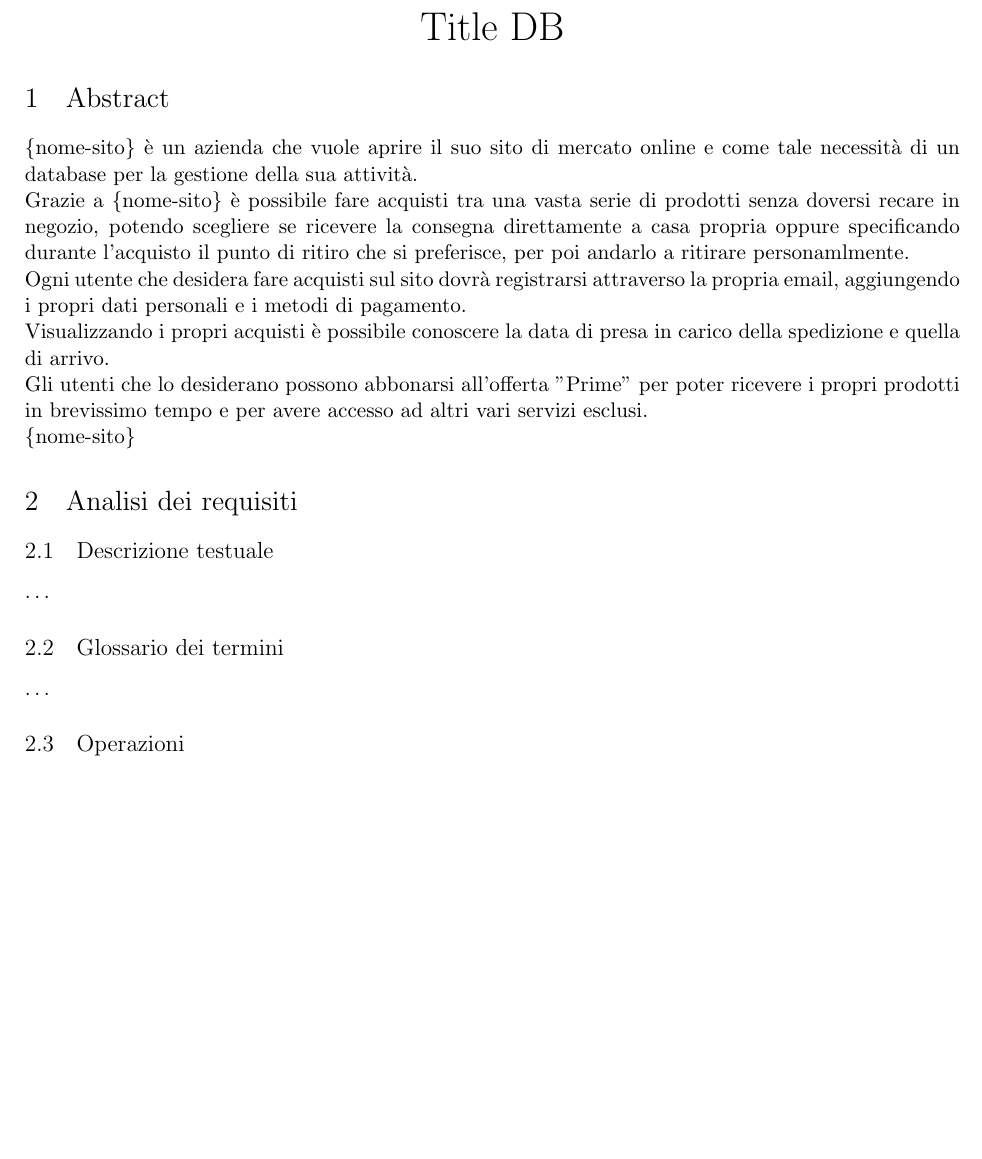
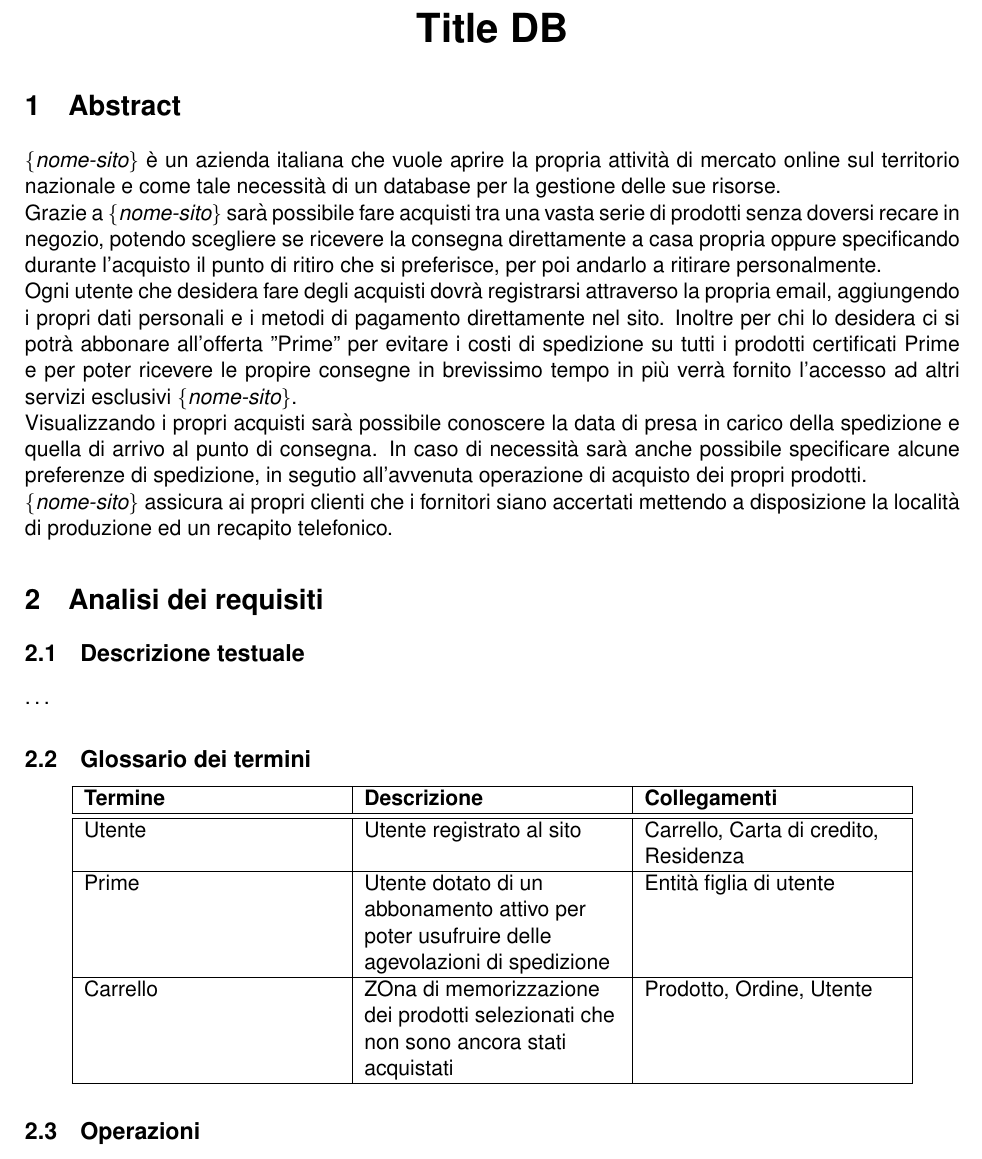
Before and after one commit to luca-marcato/Basi-Dati, a LaTeX document (Relazione/main.tex): part of the page, cut so that both start at the same text, the shorter picture padded with empty space. Compiled offline with pdfLaTeX.

Commit message:
Scrittura Abstract e punto 2.2

```diff
--- a/Relazione/main.tex
+++ b/Relazione/main.tex
@@ -1,6 +1,7 @@
 \documentclass[11pt]{article}
 
-\renewcommand{\familydefault}{Arial}
+\usepackage{helvet}
+\renewcommand{\familydefault}{\sfdefault}
 
 \usepackage{geometry}
 \geometry{
@@ -16,21 +19,24 @@
     \huge\textbf{Title DB}
 \end{center}
 
-\section{Abstract}
+\section{\textbf{Abstract}}
 
-\textit{\{nome-sito\}} è un azienda che vuole aprire il suo sito di mercato online e
-come tale necessità di un database per la gestione della sua attività.\\
-Grazie a \textit{\{nome-sito\}} è possibile fare acquisti tra una vasta serie di prodotti
+\textit{\{nome-sito\}} è un azienda italiana che vuole aprire la propria attività di mercato online
+sul territorio nazionale e come tale necessità di un database per la gestione delle sue risorse.\\
+Grazie a \textit{\{nome-sito\}} sarà possibile fare acquisti tra una vasta serie di prodotti
 senza doversi recare in negozio, potendo scegliere se ricevere la consegna direttamente a casa
 propria oppure specificando durante l'acquisto il punto di ritiro che si preferisce,
-per poi andarlo a ritirare personamlmente.\\
-Ogni utente che desidera fare acquisti sul sito dovrà registrarsi attraverso la propria email,
-aggiungendo i propri dati personali e i metodi di pagamento.\\
-Visualizzando i propri acquisti è possibile conoscere la data di presa in carico della spedizione
-e quella di arrivo.\\
-Gli utenti che lo desiderano possono abbonarsi all'offerta "Prime" per poter ricevere i propri
-prodotti in brevissimo tempo e per avere accesso ad altri vari servizi esclusi.\\
-\textit{\{nome-sito\}}
+per poi andarlo a ritirare personalmente.\\
+Ogni utente che desidera fare degli acquisti dovrà registrarsi attraverso la propria email,
+aggiungendo i propri dati personali e i metodi di pagamento direttamente nel sito.
+Inoltre per chi lo desidera ci si potrà abbonare all'offerta "Prime" per evitare i costi di spedizione
+su tutti i prodotti certificati Prime e per poter ricevere le propire consegne in brevissimo tempo
+in più verrà fornito l'accesso ad altri servizi esclusivi \textit{\{nome-sito\}}.\\
+Visualizzando i propri acquisti sarà possibile conoscere la data di presa in carico della spedizione
+e quella di arrivo al punto di consegna. In caso di necessità sarà anche possibile specificare alcune preferenze
+di spedizione, in segutio all'avvenuta operazione di acquisto dei propri prodotti.\\
+\textit{\{nome-sito\}} assicura ai propri clienti che i fornitori siano accertati mettendo a disposizione
+la località di produzione ed un recapito telefonico.
 
 \section{Analisi dei requisiti}
 
@@ -40,7 +46,43 @@ prodotti in brevissimo tempo e per avere accesso ad altri vari servizi esclusi.\
 
 \subsection{Glossario dei termini}
 
-\dots
+\begin{center}
+
+    \begin{tabularx}{0.9\textwidth} {
+        | >{\raggedright\arraybackslash}X |
+          >{\raggedright\arraybackslash}X |
+          >{\raggedright\arraybackslash}X |
+    }
+        \hline
+        \textbf{Termine} & \textbf{Descrizione} & \textbf{Collegamenti} \\
+        \hline\hline
+
+        %Termine
+        Utente &
+        %Descrizione
+        Utente registrato al sito &
+        %Collegamenti
+        Carrello, Carta di credito, Residenza \\
+        \hline
+
+        %Termine
+        Prime &
+        %Descrizione
+        Utente dotato di un abbonamento attivo per poter usufruire delle agevolazioni di spedizione &
+        %Collegamenti
+        Entità figlia di utente \\
+        \hline
+
+        %Termine
+        Carrello &
+        %Descrizione
+        ZOna di memorizzazione dei prodotti selezionati che non sono ancora stati acquistati  &
+        %Collegamenti
+        Prodotto, Ordine, Utente\\
+        \hline
+
+    \end{tabularx}
+\end{center}
 
 \subsection{Operazioni}
 
```
Also changed, not shown: Relazione/main.pdf, Relazione/main.tex (2 more changed lines), 6 other files. Lines whose indentation alone changed are shown as unchanged.
